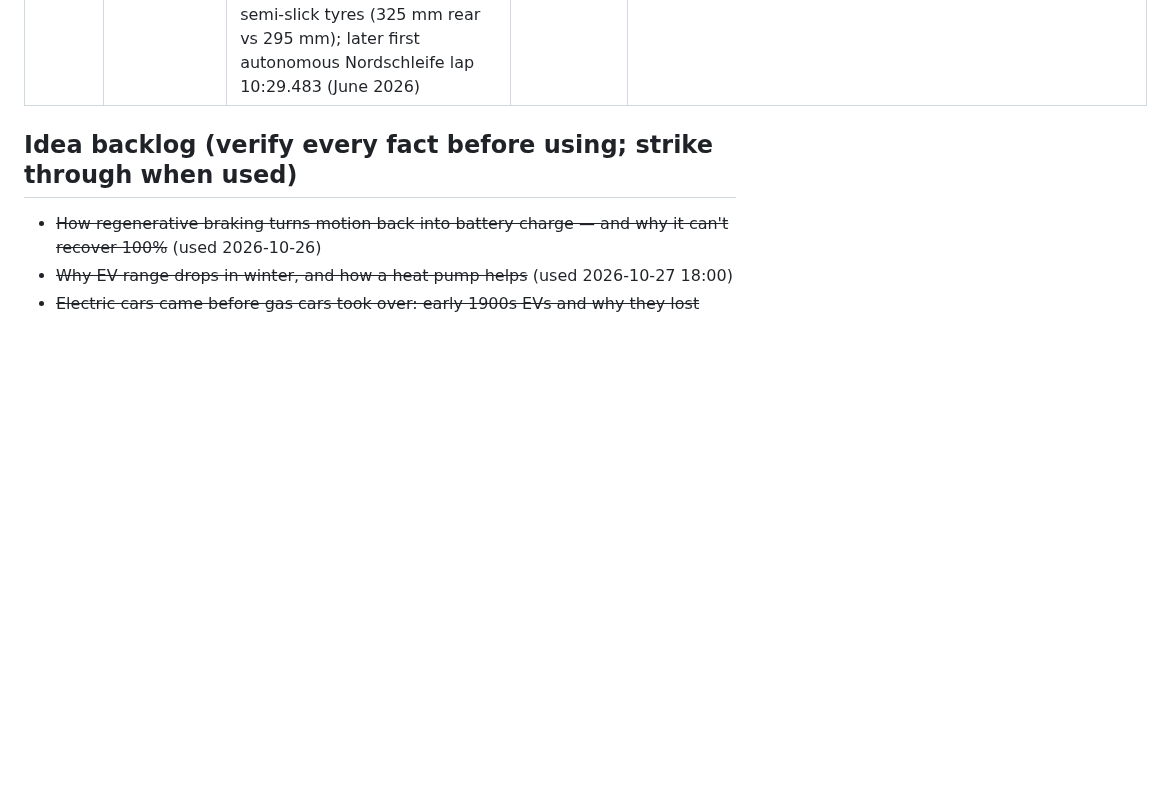
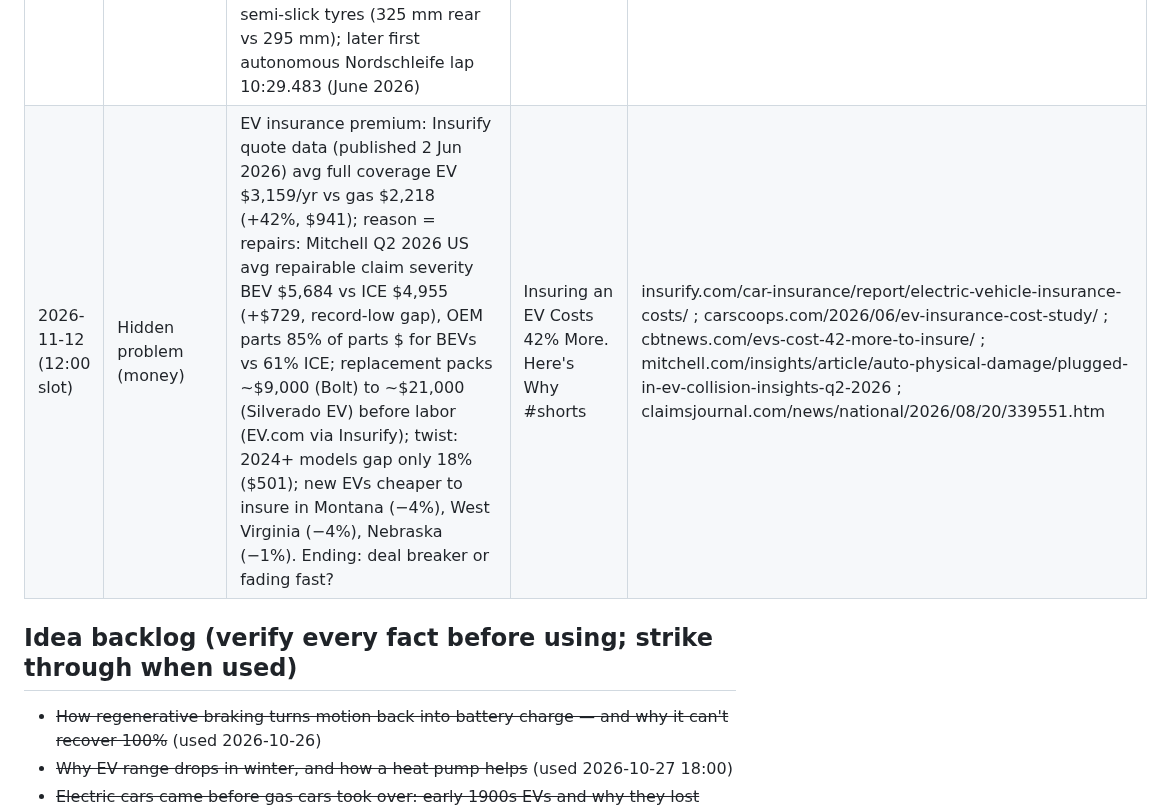
Before and after one commit to ParuyrBaghyan/ev-drive-videos, a Markdown page: topics_log.md, the part around the change. GitHub-like rendering; blank space fills up the shorter version.

Commit message:
Log 2026-11-12 12:00 Short (EV insurance); mark idea #7 used
Co-Authored-By: Claude Opus 5.5 <noreply@anthropic.com>
Claude-Session: https://claude.ai/code/session_015jm2tTZX81CiHXN9d9Tqqt

```diff
--- a/topics_log.md
+++ b/topics_log.md
@@ -39,6 +39,7 @@ Published (newest last). Don't repeat these.
 | 2026-11-10 (18:00 slot) | Impossible tech (+ catch) | BYD flash charging: up to 1,500 kW per charger (gen 2, 2026; gen 1 1,000 kW Mar 2025) at 1,000 V and up to 1,500 A; BYD claims 10→70% ≈ 5 min, 10→97% ≈ 9 min on compatible Blade 2.0 / 1,000 V cars; 10C rate (theoretical full charge in 6 min); catch: 1,500 kW ≈ average draw of 1,000+ US homes (EIA ≈ 865 kWh/month ≈ 1.2 kW avg), so stations use storage buffers (2 × 185 kWh = 370 kWh per terminal, grid draw ~100–560 kW) that a few back-to-back cars can drain (~3–4 sessions); car must support 1,000 V; 10,000 stations in China by 28 Aug 2026, 2026 target 20,000 | Charging an EV in 5 Minutes Is Real. But There's a Catch #shorts | carnewschina.com/2026/03/05/byd-unveils-blade-battery-2-0-10-70-in-5-mins-10-97-in-9-mins-and-20000-flash-charging-stations-in-2026/ ; en.wikipedia.org/wiki/BYD_Flash_Charging ; electrive.com/2026/08/28/byd-reports-10000-flash-chargers-installed-in-china/ ; batterydesign.net/charging-at-the-speed-of-a-petrol-pump/ ; carnewschina.com/2025/04/09/megawatt-ultra-fast-charging-impressive-in-theory-challenging-in-practice-for-ev-owners/ ; eia.gov/todayinenergy/detail.php?id=65244 |
 | 2026-11-11 (12:00 slot) | News / controversy | Tesla Cybercab (2 seats, camera-only, no steering wheel/pedals/mirrors) began paid rides in Austin 3–4 Sep 2026; NHTSA opened Audit Query AQ26002 on 4 Sep (one day after launch) into Tesla's self-certification to FMVSS for a vehicle lacking human controls (~1,000 vehicles per NHTSA opening resume, via ABC/Electrek); FMVSS 135 requires service brakes activated by a foot control; Special Order with 21 questions, Tesla asked for extension to Nov 20, NHTSA gave 30 days, Tesla answered by 30 Oct deadline and asked that the entire response be confidential (Part 512; Electrek 5 Nov 2026); NHTSA has not found noncompliance; Zoox instead got a Part 555 exemption (up to 2,500/yr). Ending: business secrecy vs public record | Tesla's New Car Has No Steering Wheel. Is It Even Legal? #shorts | nhtsa.gov/press-releases/investigation-tesla-cybercab-self-certification ; electrek.co/2026/11/05/tesla-cybercab-nhtsa-sworn-answers-confidential/ ; abcnews.com (Feds launch probe into Tesla's deployment of Cybercab, 4 Sep 2026) ; foxnews.com/tech/tesla-cybercab-bars-kids-under-13-scrutiny-grows ; en.wikipedia.org/wiki/Tesla_Cybercab |
 | 2026-11-11 (18:00 slot) | Comparison (rivalry) | Xiaomi YU7 GT Nürburgring SUV record: Xiaomi (smartphone maker) announced car plans 2021, first car SU7 2024; Apple shut its car project in Feb 2024 after ~10 years; Nordschleife 20.8 km; previous SUV records Audi RS Q8 Performance 7:36.698, Porsche Cayenne Turbo GT 7:38.925; YU7 GT 7:22.755 (2 Apr 2026, driver Vincent Radermecker, announced 21 May; ~13.9 s quicker than Audi) after an earlier 7:34.931; two motors, 738 kW / 990 hp (1,003 PS), 0–100 km/h 2.92 s, from 389,900 yuan (~$57,290); catch: record car used an unreleased Track Package with semi-slick tyres (325 mm rear vs 295 mm); later first autonomous Nordschleife lap 10:29.483 (June 2026) | A Phone Company Built an SUV Faster Than Porsche #shorts | nuerburgring.de/news/xiaomi-yu7-gt-mit-track-package-die-nordschleife-in-7-22-755-minuten ; carnewschina.com/2026/05/19/xiaomi-yu7-gt-breaks-nurburgring-suv-lap-record-with-734-931-ahead-of-may-21-launch/ ; paultan.org/2026/05/25/xiaomi-yu7-gt-in-china-1003-ps-ev-suv-smashes-nurburgring-record-again-by-12-secs-from-rm227k/ ; cnevpost.com/2026/05/21/xiaomi-launches-yu7-gt-for-elite-drivers/ ; carnewschina.com/2026/06/22/xiaomi-yu7-gts-autonomous-driving-secures-world-first-10-minute-nurburgring-lap/ ; electrive.com/2024/02/28/apple-shuts-down-electric-car-project-after-ten-years |
+| 2026-11-12 (12:00 slot) | Hidden problem (money) | EV insurance premium: Insurify quote data (published 2 Jun 2026) avg full coverage EV $3,159/yr vs gas $2,218 (+42%, $941); reason = repairs: Mitchell Q2 2026 US avg repairable claim severity BEV $5,684 vs ICE $4,955 (+$729, record-low gap), OEM parts 85% of parts $ for BEVs vs 61% ICE; replacement packs ~$9,000 (Bolt) to ~$21,000 (Silverado EV) before labor (EV.com via Insurify); twist: 2024+ models gap only 18% ($501); new EVs cheaper to insure in Montana (−4%), West Virginia (−4%), Nebraska (−1%). Ending: deal breaker or fading fast? | Insuring an EV Costs 42% More. Here's Why #shorts | insurify.com/car-insurance/report/electric-vehicle-insurance-costs/ ; carscoops.com/2026/06/ev-insurance-cost-study/ ; cbtnews.com/evs-cost-42-more-to-insure/ ; mitchell.com/insights/article/auto-physical-damage/plugged-in-ev-collision-insights-q2-2026 ; claimsjournal.com/news/national/2026/08/20/339551.htm |
 
 ## Idea backlog (verify every fact before using; strike through when used)
 - ~~How regenerative braking turns motion back into battery charge — and why it can't recover 100%~~ (used 2026-10-26)
```
Also changed, not shown: ideas_bank.md (+1 -1 lines).
